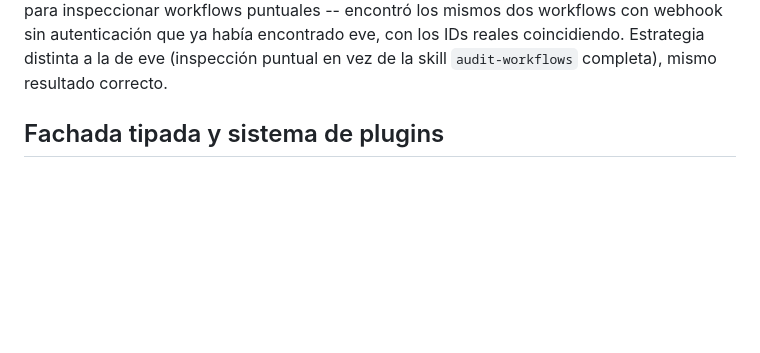
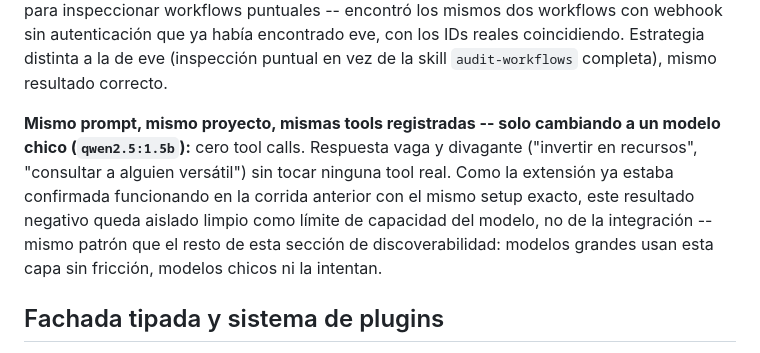
Before and after one commit to MauricioPerera/agent-tools-runtime, a Markdown page: README.md, the part around the change. Drawn GitHub-style; blank space fills up the shorter version.

Commit message:
Document the small-model result for the Pi extension
qwen2.5:1.5b made zero tool calls against the same project/extension setup
already confirmed working with gpt-oss:20b-cloud -- isolates this cleanly as
a model capability limit, not an integration gap, consistent with every
other model-size finding in this section.

Co-Authored-By: Claude Sonnet 5 <noreply@anthropic.com>

```diff
--- a/README.md
+++ b/README.md
@@ -125,6 +125,13 @@ llamó `agent_tools_n8n_run_skill({skill:"find-workflows"})`, después `agent_to
 encontró los mismos dos workflows con webhook sin autenticación que ya había encontrado eve, con los
 IDs reales coincidiendo. Estrategia distinta a la de eve (inspección puntual en vez de la skill
 `audit-workflows` completa), mismo resultado correcto.
+
+**Mismo prompt, mismo proyecto, mismas tools registradas -- solo cambiando a un modelo chico
+(`qwen2.5:1.5b`):** cero tool calls. Respuesta vaga y divagante ("invertir en recursos", "consultar a
+alguien versátil") sin tocar ninguna tool real. Como la extensión ya estaba confirmada funcionando en
+la corrida anterior con el mismo setup exacto, este resultado negativo queda aislado limpio como
+límite de capacidad del modelo, no de la integración -- mismo patrón que el resto de esta sección de
+discoverabilidad: modelos grandes usan esta capa sin fricción, modelos chicos ni la intentan.
 
 ## Fachada tipada y sistema de plugins
 
```
